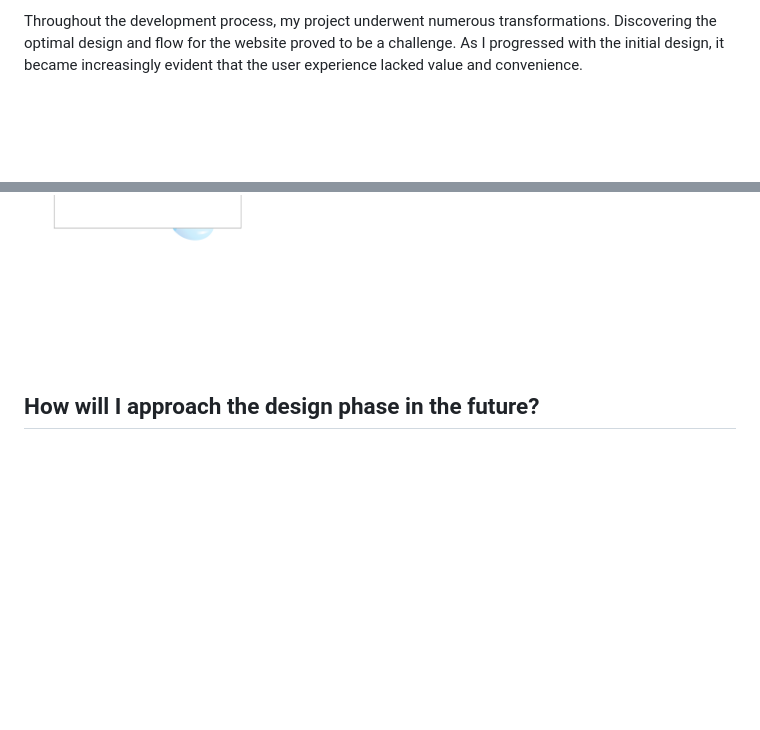
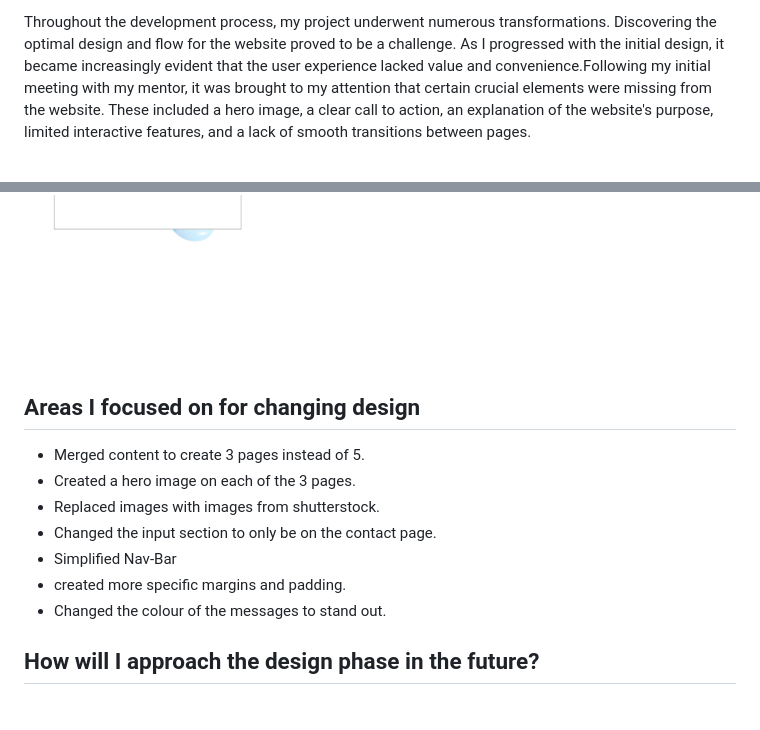
Before and after one commit to Nick8735/Autism-Project, a Markdown page: README.md, 2 parts joined by grey strips. GitHub-like rendering; blank space fills up the shorter version.

Commit message:
Final update to readme

```diff
--- a/README.md
+++ b/README.md
@@ -77,5 +78,7 @@ Frequent Visitor
 
-Throughout the development process, my project underwent numerous transformations. Discovering the optimal design and flow for the website proved to be a challenge. As I progressed with the initial design, it became increasingly evident that the user experience lacked value and convenience.
+Throughout the development process, my project underwent numerous transformations. Discovering the optimal design and flow for the website proved to be a challenge. As I progressed with the initial design, it became increasingly evident that the user experience lacked value and convenience.Following my initial meeting with my mentor, it was brought to my attention that certain crucial elements were missing from the website. These included a hero image, a clear call to action, an explanation of the website's purpose, limited interactive features, and a lack of smooth transitions between pages.
+
+<br>
 
 <img src="asset/Images/readme-images/home-page.png" alt="home-page" style="width:150px;"/>
 <img src="asset/Images/readme-images/page-2.png" alt="page-2" style="width:150px;"/>
@@ -85,6 +88,17 @@ Throughout the development process, my project underwent numerous transformation
 
 <br>
 <br>
+
+## Areas I focused on for changing design
+
+* Merged content to create 3 pages instead of 5.
+* Created a hero image on each of the 3 pages.
+* Replaced images with images from shutterstock.
+* Changed the input section to only be on the contact page.
+* Simplified Nav-Bar
+* created more specific margins and padding.
+* Changed the colour of the messages to stand out.
+
 
 ## How will I approach the design phase in the future?
 
```
Also changed, not shown: other parts of README.md (+1 -0 lines).
